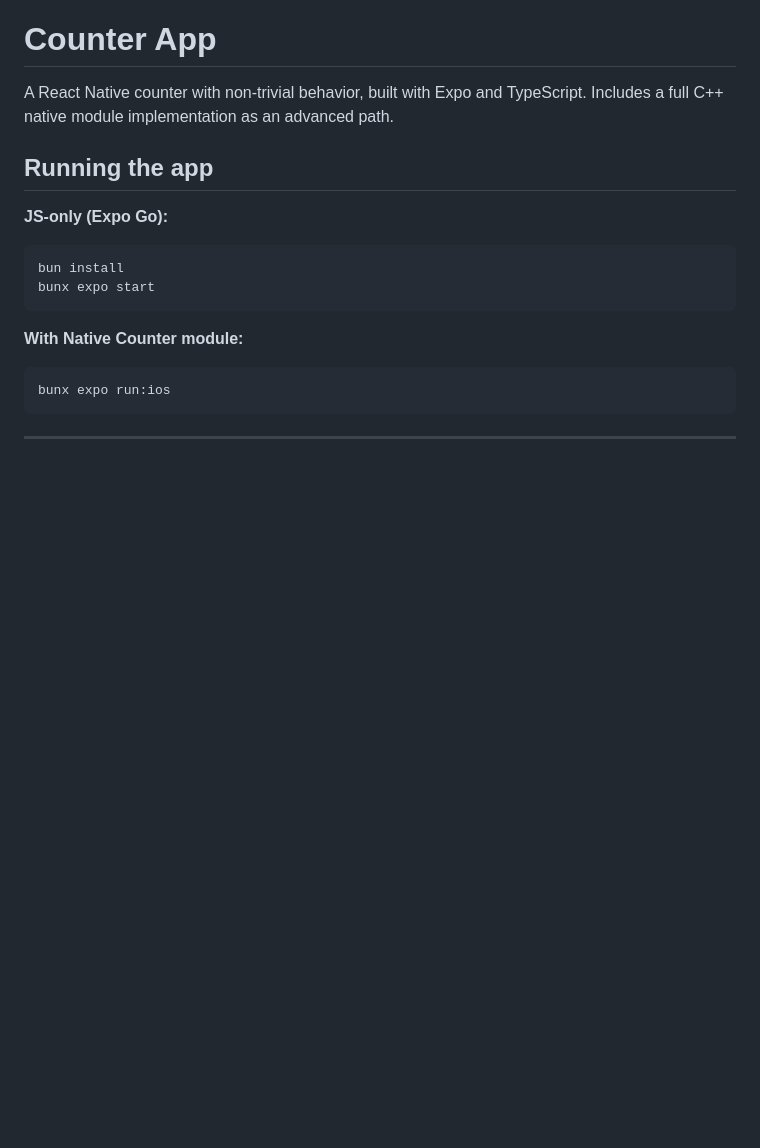
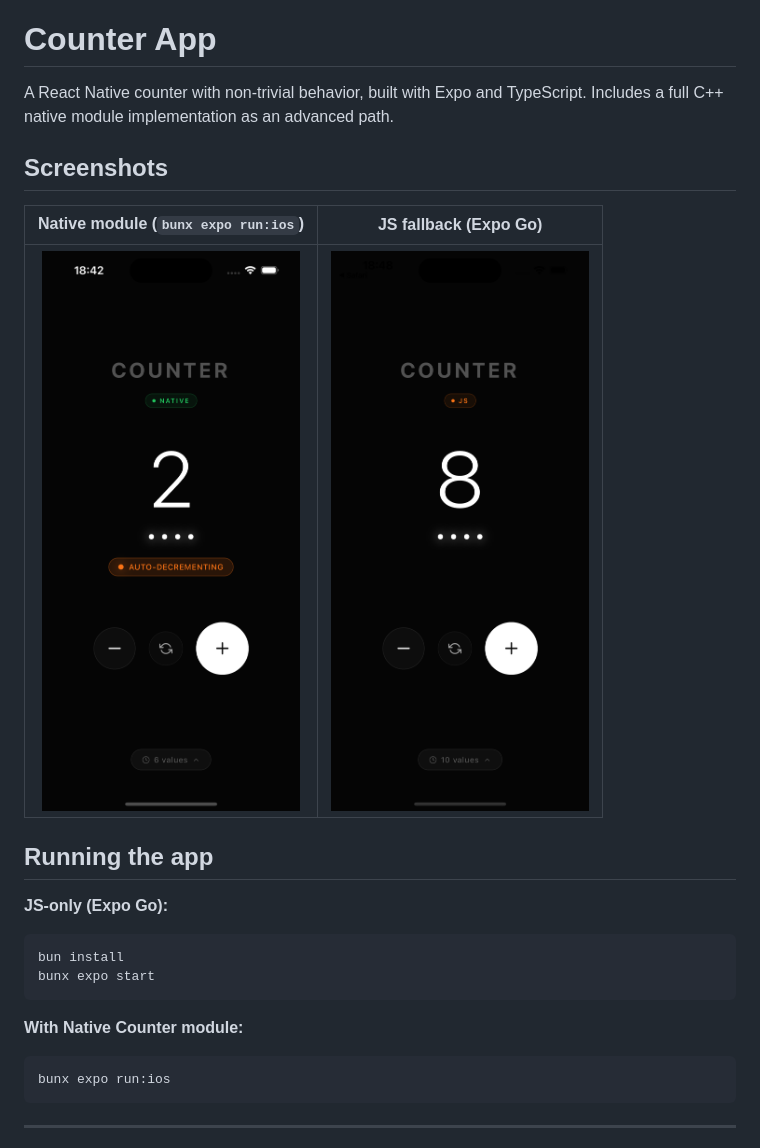
Before and after one commit to ambjn/counter-assignment, a Markdown page: README.md, the part around the change. Drawn GitHub-style; blank space fills up the shorter version.

Commit message:
docs: add screenshots to README documentation

```diff
--- a/README.md
+++ b/README.md
@@ -1,6 +1,12 @@
 # Counter App
 
 A React Native counter with non-trivial behavior, built with Expo and TypeScript. Includes a full C++ native module implementation as an advanced path.
+
+## Screenshots
+
+| Native module (`bunx expo run:ios`) | JS fallback (Expo Go) |
+|:---:|:---:|
+| ![Native](screenshots/1.png) | ![JS](screenshots/2.png) |
 
 ## Running the app
 
```
